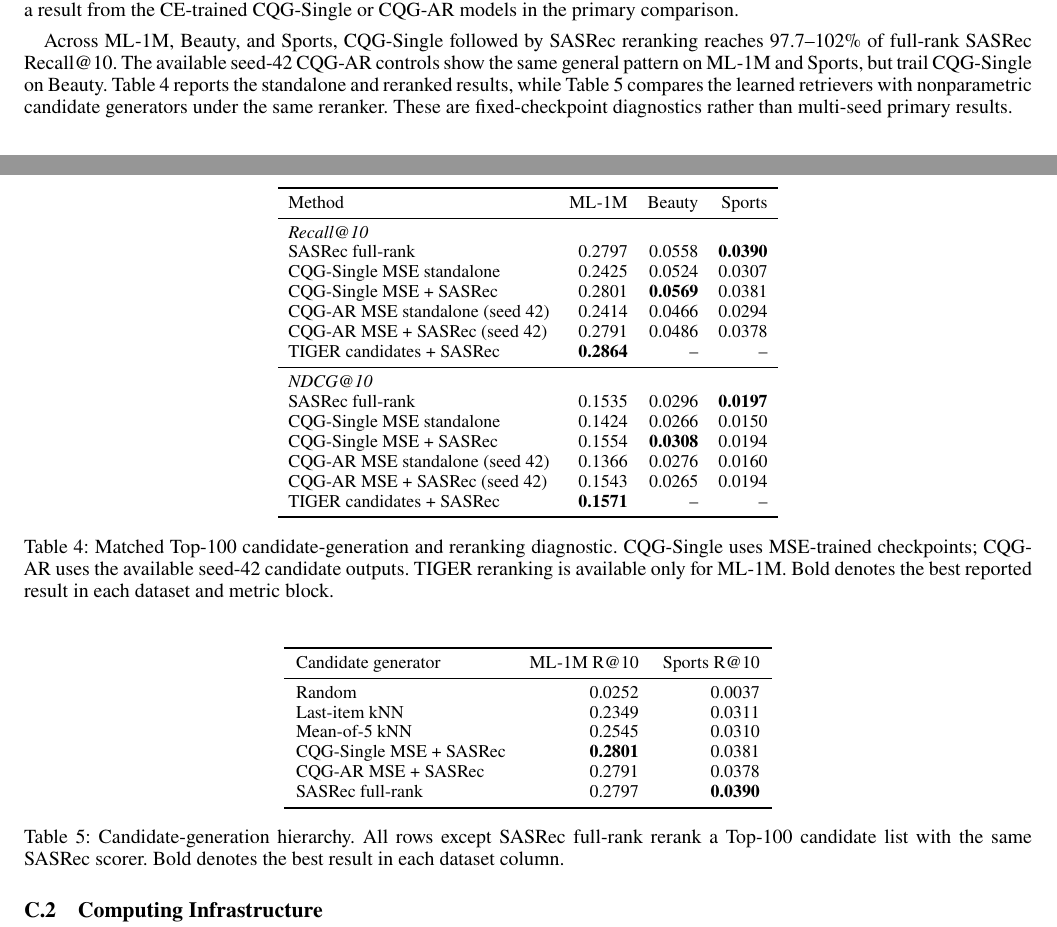
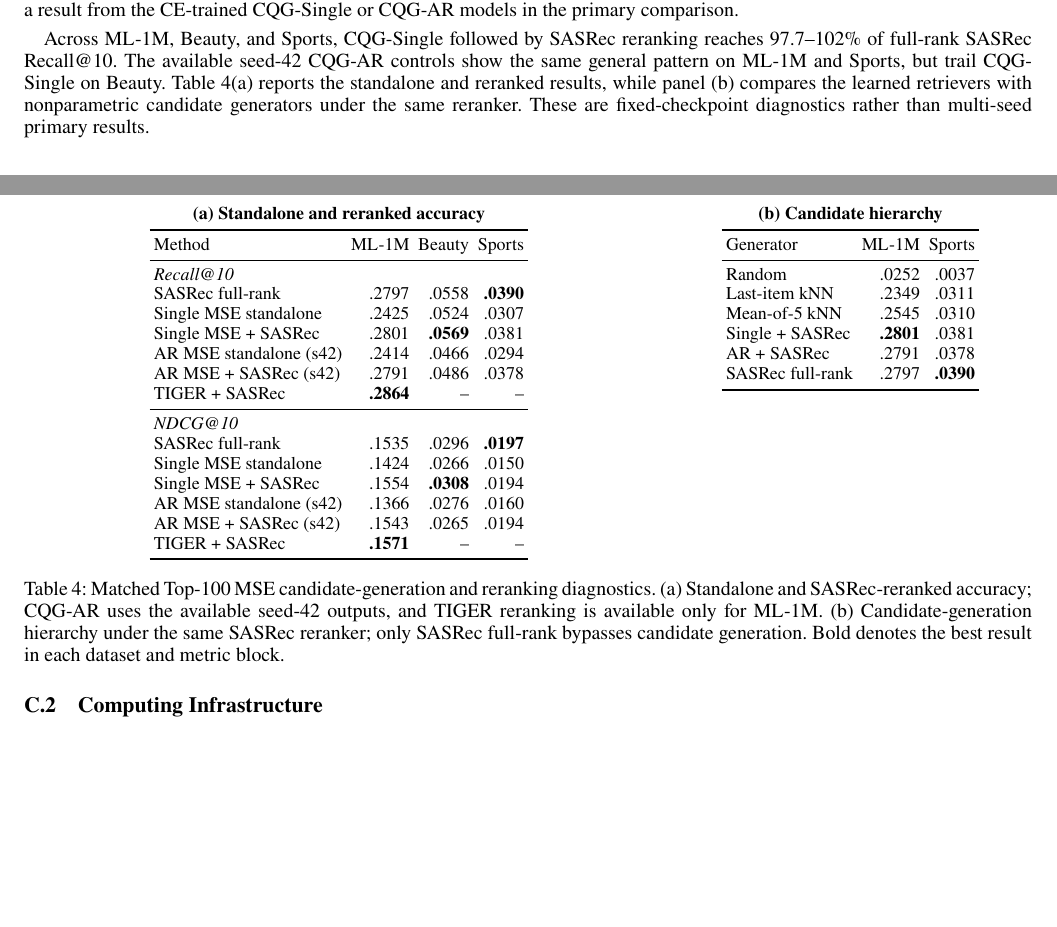
Before and after one commit to YuSun798/Beyond_Semantic_IDs_copy, a LaTeX document (AnonymousSubmission2027_appendix.tex): two parts of pages 2 and 3 of 8, joined at a grey line, cut so that both start at the same text, the shorter picture padded with empty space. Compiled offline with pdfLaTeX.

Commit message:
Merge reranking diagnostics into one table

```diff
--- a/AnonymousSubmission2027_appendix.tex
+++ b/AnonymousSubmission2027_appendix.tex
@@ -197,63 +197,64 @@ from the CE-trained CQG-Single or CQG-AR models in the primary comparison.
 Across ML-1M, Beauty, and Sports, CQG-Single followed by SASRec reranking
 reaches 97.7--102\% of full-rank SASRec Recall@10. The available seed-42
 CQG-AR controls show the same general pattern on ML-1M and Sports, but trail
-CQG-Single on Beauty. Table~\ref{tab:mse-rerank} reports the standalone and
-reranked results, while Table~\ref{tab:retrieval-hierarchy} compares the
-learned retrievers with nonparametric candidate generators under the same
-reranker. These are fixed-checkpoint diagnostics rather than multi-seed
-primary results.
+CQG-Single on Beauty. Table~\ref{tab:mse-rerank}(a) reports the standalone
+and reranked results, while panel (b) compares the learned retrievers with
+nonparametric candidate generators under the same reranker. These are
+fixed-checkpoint diagnostics rather than multi-seed primary results.
 
 \begin{table}[H]
 \centering
 \small
-\setlength{\tabcolsep}{5pt}
+\begin{minipage}[t]{0.625\textwidth}
+\centering
+\textbf{(a) Standalone and reranked accuracy}\\[2pt]
+\setlength{\tabcolsep}{2.2pt}
 \begin{tabular}{lrrr}
 \toprule
 Method & ML-1M & Beauty & Sports \\
 \midrule
 \multicolumn{4}{l}{\textit{Recall@10}} \\
-SASRec full-rank & 0.2797 & 0.0558 & \textbf{0.0390} \\
-CQG-Single MSE standalone & 0.2425 & 0.0524 & 0.0307 \\
-CQG-Single MSE + SASRec & 0.2801 & \textbf{0.0569} & 0.0381 \\
-CQG-AR MSE standalone (seed 42) & 0.2414 & 0.0466 & 0.0294 \\
-CQG-AR MSE + SASRec (seed 42) & 0.2791 & 0.0486 & 0.0378 \\
-TIGER candidates + SASRec & \textbf{0.2864} & -- & -- \\
+SASRec full-rank & .2797 & .0558 & \textbf{.0390} \\
+Single MSE standalone & .2425 & .0524 & .0307 \\
+Single MSE + SASRec & .2801 & \textbf{.0569} & .0381 \\
+AR MSE standalone (s42) & .2414 & .0466 & .0294 \\
+AR MSE + SASRec (s42) & .2791 & .0486 & .0378 \\
+TIGER + SASRec & \textbf{.2864} & -- & -- \\
 \midrule
 \multicolumn{4}{l}{\textit{NDCG@10}} \\
-SASRec full-rank & 0.1535 & 0.0296 & \textbf{0.0197} \\
-CQG-Single MSE standalone & 0.1424 & 0.0266 & 0.0150 \\
-CQG-Single MSE + SASRec & 0.1554 & \textbf{0.0308} & 0.0194 \\
-CQG-AR MSE standalone (seed 42) & 0.1366 & 0.0276 & 0.0160 \\
-CQG-AR MSE + SASRec (seed 42) & 0.1543 & 0.0265 & 0.0194 \\
-TIGER candidates + SASRec & \textbf{0.1571} & -- & -- \\
+SASRec full-rank & .1535 & .0296 & \textbf{.0197} \\
+Single MSE standalone & .1424 & .0266 & .0150 \\
+Single MSE + SASRec & .1554 & \textbf{.0308} & .0194 \\
+AR MSE standalone (s42) & .1366 & .0276 & .0160 \\
+AR MSE + SASRec (s42) & .1543 & .0265 & .0194 \\
+TIGER + SASRec & \textbf{.1571} & -- & -- \\
 \bottomrule
 \end{tabular}
-\caption{Matched Top-100 candidate-generation and reranking diagnostic.
-CQG-Single uses MSE-trained checkpoints; CQG-AR uses the available seed-42
-candidate outputs. TIGER reranking is available only for ML-1M. Bold denotes
-the best reported result in each dataset and metric block.}
-\label{tab:mse-rerank}
-\end{table}
-
-\begin{table}[H]
+\end{minipage}\hfill
+\begin{minipage}[t]{0.36\textwidth}
 \centering
-\small
-\setlength{\tabcolsep}{6pt}
+\textbf{(b) Candidate hierarchy}\\[2pt]
+\setlength{\tabcolsep}{2.2pt}
 \begin{tabular}{lrr}
 \toprule
-Candidate generator & ML-1M R@10 & Sports R@10 \\
+Generator & ML-1M & Sports \\
 \midrule
-Random & 0.0252 & 0.0037 \\
-Last-item kNN & 0.2349 & 0.0311 \\
-Mean-of-5 kNN & 0.2545 & 0.0310 \\
-CQG-Single MSE + SASRec & \textbf{0.2801} & 0.0381 \\
-CQG-AR MSE + SASRec & 0.2791 & 0.0378 \\
-SASRec full-rank & 0.2797 & \textbf{0.0390} \\
+Random & .0252 & .0037 \\
+Last-item kNN & .2349 & .0311 \\
+Mean-of-5 kNN & .2545 & .0310 \\
+Single + SASRec & \textbf{.2801} & .0381 \\
+AR + SASRec & .2791 & .0378 \\
+SASRec full-rank & .2797 & \textbf{.0390} \\
 \bottomrule
 \end{tabular}
-\caption{Candidate-generation hierarchy. All rows except SASRec full-rank
-rerank a Top-100 candidate list with the same SASRec scorer. Bold denotes the
-best result in each dataset column.}
+\end{minipage}
+\caption{Matched Top-100 MSE candidate-generation and reranking diagnostics.
+(a) Standalone and SASRec-reranked accuracy; CQG-AR uses the available
+seed-42 outputs, and TIGER reranking is available only for ML-1M.
+(b) Candidate-generation hierarchy under the same SASRec reranker; only
+SASRec full-rank bypasses candidate generation. Bold denotes the best result
+in each dataset and metric block.}
+\label{tab:mse-rerank}
 \label{tab:retrieval-hierarchy}
 \end{table}
 
```
